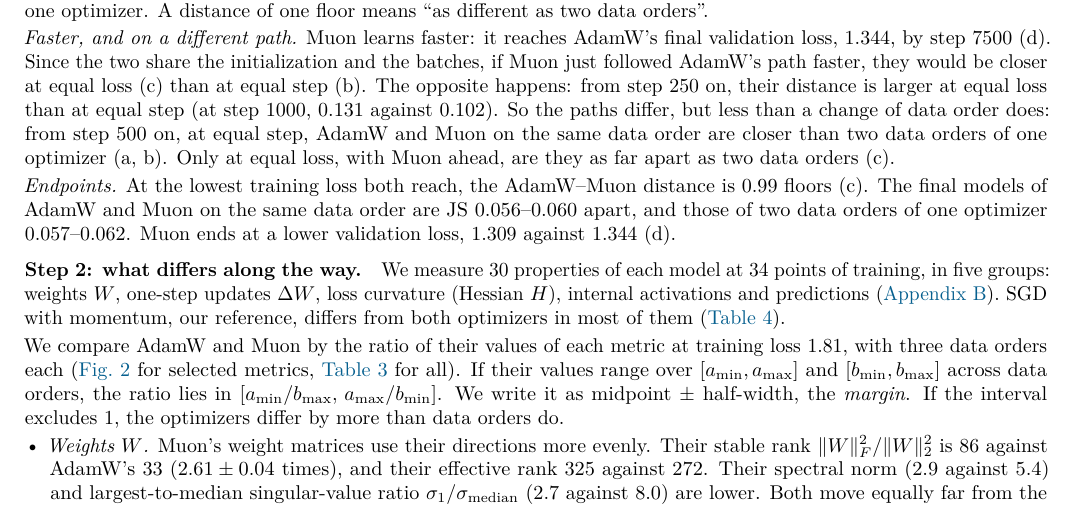
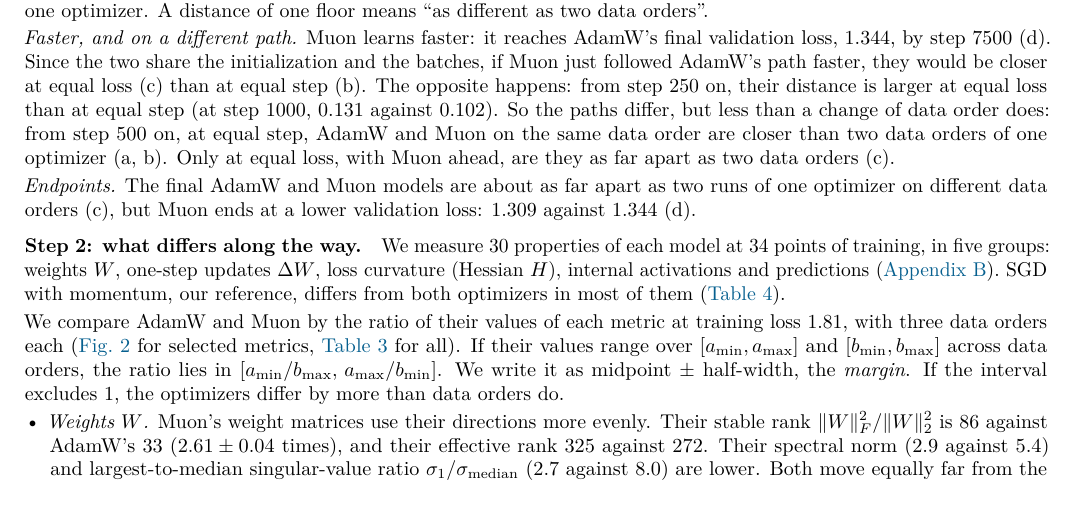
Before and after one commit to qqgjyx/MIT-6.7910, a LaTeX document (report/checkpoint.tex): part of page 1 of 6, cut so that both start at the same text. Compiled offline with pdfLaTeX.

Commit message:
Checkpoint Step 1: shorter endpoints paragraph (final models about as far apart as two data orders, Muon ends at a lower validation loss)

```diff
--- a/report/checkpoint.tex
+++ b/report/checkpoint.tex
@@ -71,9 +71,8 @@
 data order does: from step 500 on, at equal step, AdamW and Muon on the same data order are closer than two data
 orders of one optimizer (a, b). Only at equal loss, with Muon ahead, are they as far apart as two data orders (c).
 
-\emph{Endpoints.} At the lowest training loss both reach, the AdamW--Muon distance is 0.99 floors (c). The final
-models of AdamW and Muon on the same data order are JS 0.056--0.060 apart, and those of two data orders of one
-optimizer 0.057--0.062. Muon ends at a lower validation loss, 1.309 against 1.344 (d).
+\emph{Endpoints.} The final AdamW and Muon models are about as far apart as two runs of one optimizer on different
+data orders (c), but Muon ends at a lower validation loss: 1.309 against 1.344 (d).
 
 \paragraph{Step 2: what differs along the way.} We measure 30 properties of each model at 34 points of training, in
 five groups: weights $W$, one-step updates $\Delta W$, loss curvature (Hessian $H$), internal activations and
```
Also changed, not shown: report/checkpoint.pdf.
